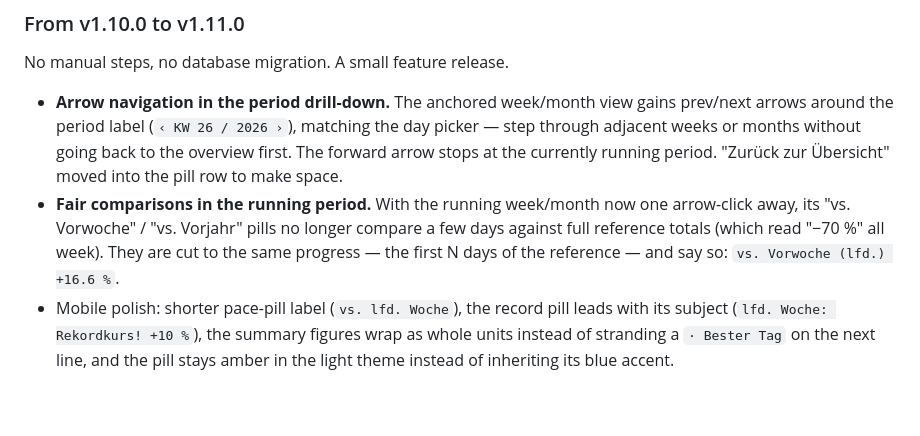
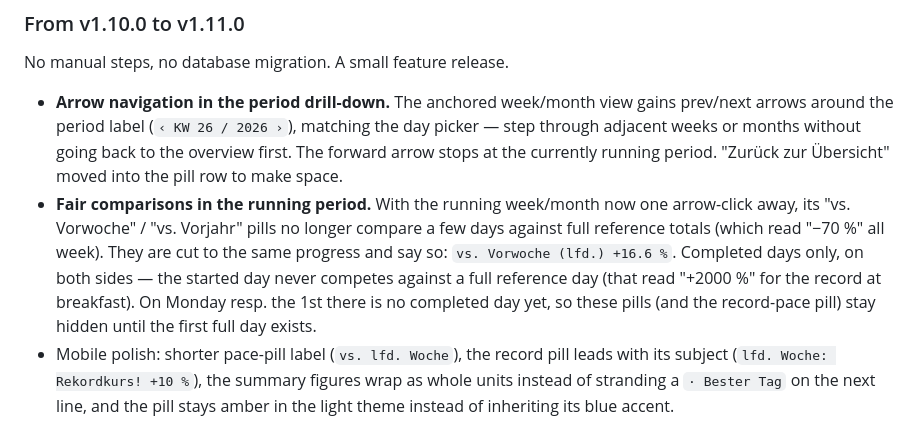
Before and after one commit to TehcSimon/ez1-monitor, a Markdown page: README.md, the part around the change. GitHub-like rendering; blank space fills up the shorter version.

Commit message:
docs: completed-days wording for running-period comparisons

```diff
--- a/README.md
+++ b/README.md
@@ -309,8 +309,12 @@ No manual steps, no database migration. A small feature release.
 - **Fair comparisons in the running period.** With the running week/month
   now one arrow-click away, its "vs. Vorwoche" / "vs. Vorjahr" pills no
   longer compare a few days against full reference totals (which read
-  "−70 %" all week). They are cut to the same progress — the first N days
-  of the reference — and say so: `vs. Vorwoche (lfd.) +16.6 %`.
+  "−70 %" all week). They are cut to the same progress and say so:
+  `vs. Vorwoche (lfd.) +16.6 %`. Completed days only, on both sides — the
+  started day never competes against a full reference day (that read
+  "+2000 %" for the record at breakfast). On Monday resp. the 1st there is
+  no completed day yet, so these pills (and the record-pace pill) stay
+  hidden until the first full day exists.
 - Mobile polish: shorter pace-pill label (`vs. lfd. Woche`), the record
   pill leads with its subject (`lfd. Woche: Rekordkurs! +10 %`), the
   summary figures wrap as whole units instead of stranding a `· Bester
```
